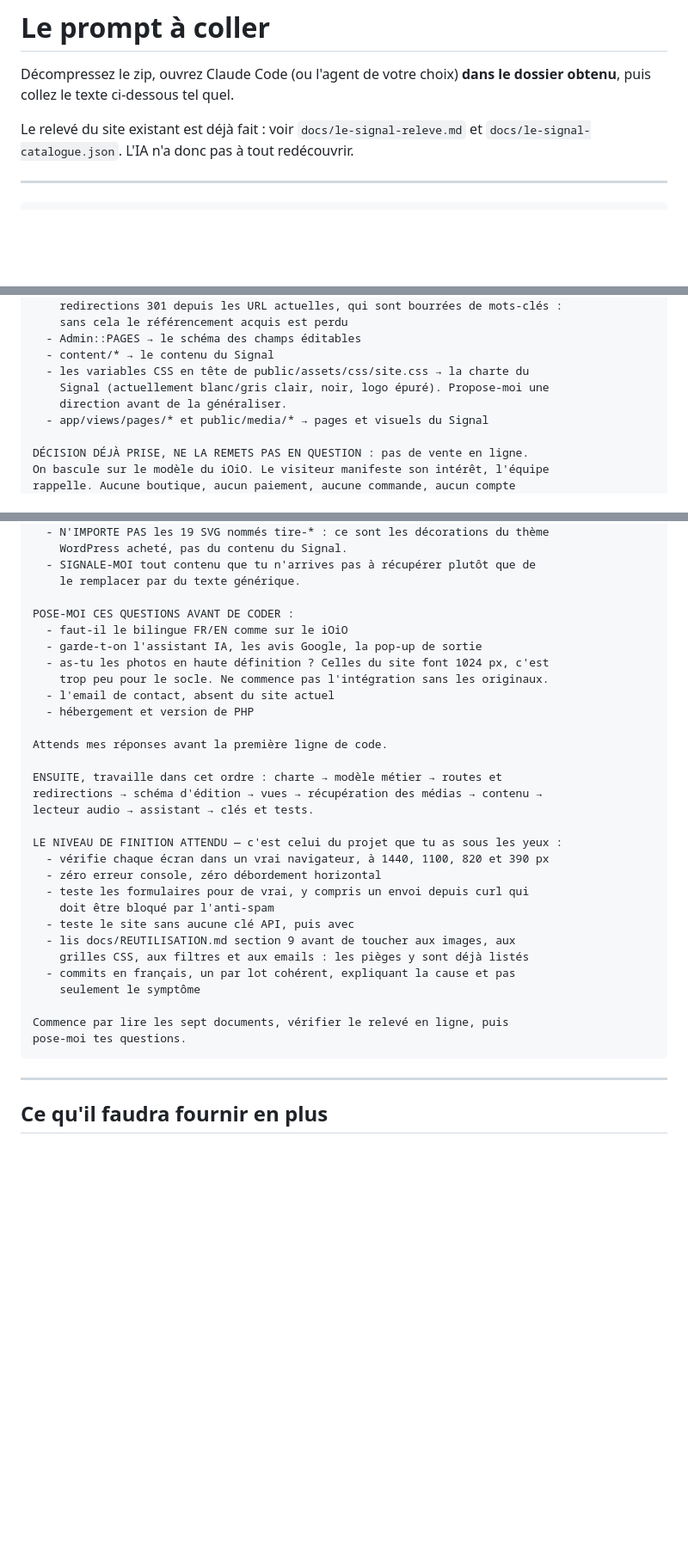
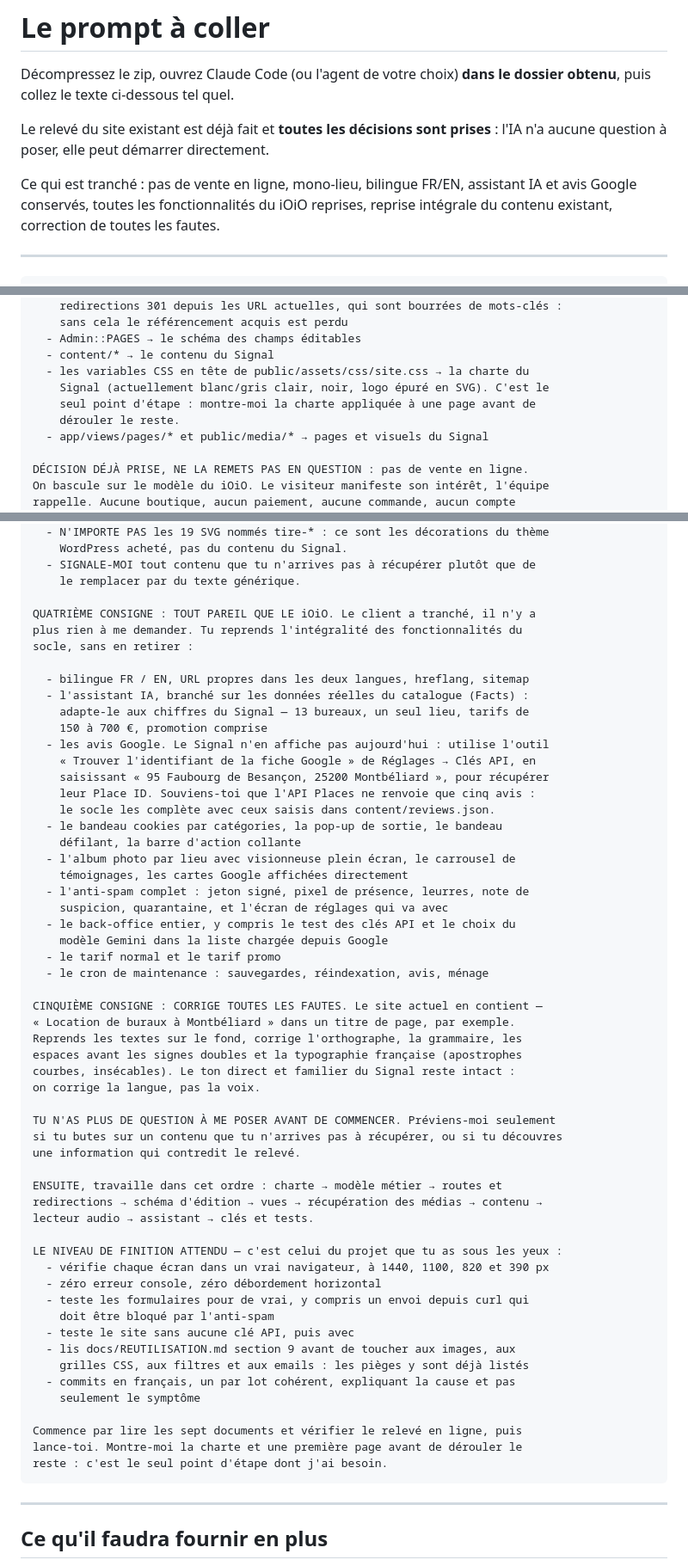
Before and after one commit to ftholomier/poubelle, a Markdown page: docs/PROMPT-LE-SIGNAL.md, 3 parts joined by grey strips. Shown at 86% size. GitHub-like rendering; blank space fills up the shorter version.

Commit message:
Le Signal : toutes les décisions prises, le prompt démarre sans questions
Bilingue FR/EN, assistant IA et avis Google conservés, toutes les
fonctionnalités du iOiO reprises, correction de toutes les fautes. Plus rien
n'est en suspens : la phase de questions disparaît du prompt, qui liste à la
place ce qui est acquis.

La consigne « tout pareil » est énumérée plutôt que sous-entendue, pour qu'une
fonctionnalité ne soit pas oubliée en route : bilingue et hreflang, assistant
branché sur les chiffres réels, avis Google complétés par la saisie puisque
l'API n'en renvoie que cinq, bandeau cookies, pop-up de sortie, bandeau
défilant, barre collante, album photo et visionneuse, carrousel de
témoignages, cartes affichées directement, anti-spam complet, back-office
entier, tarif promo, cron de maintenance.

Le Signal n'affiche aucun avis aujourd'hui : le prompt renvoie vers l'outil
de recherche de fiche Google du back-office, en donnant l'adresse à saisir.

La correction des fautes est cadrée : orthographe, grammaire, espaces avant
les signes doubles et typographie française, sans toucher au ton direct et
familier du site.

Il ne reste qu'un point d'étape, la charte appliquée à une page.

Co-Authored-By: Claude Opus 5 <noreply@anthropic.com>
Claude-Session: https://claude.ai/code/session_01W7YLoNg47GYhzZJ6myQKvL

````diff
--- a/docs/PROMPT-LE-SIGNAL.md
+++ b/docs/PROMPT-LE-SIGNAL.md
@@ -3,8 +3,13 @@
 Décompressez le zip, ouvrez Claude Code (ou l'agent de votre choix) **dans le
 dossier obtenu**, puis collez le texte ci-dessous tel quel.
 
-Le relevé du site existant est déjà fait : voir `docs/le-signal-releve.md` et
-`docs/le-signal-catalogue.json`. L'IA n'a donc pas à tout redécouvrir.
+Le relevé du site existant est déjà fait et **toutes les décisions sont
+prises** : l'IA n'a aucune question à poser, elle peut démarrer directement.
+
+Ce qui est tranché : pas de vente en ligne, mono-lieu, bilingue FR/EN,
+assistant IA et avis Google conservés, toutes les fonctionnalités du iOiO
+reprises, reprise intégrale du contenu existant, correction de toutes les
+fautes.
 
 ---
 
@@ -70,8 +75,9 @@ CE QUE TU ADAPTES :
   - Admin::PAGES → le schéma des champs éditables
   - content/* → le contenu du Signal
   - les variables CSS en tête de public/assets/css/site.css → la charte du
-    Signal (actuellement blanc/gris clair, noir, logo épuré). Propose-moi une
-    direction avant de la généraliser.
+    Signal (actuellement blanc/gris clair, noir, logo épuré en SVG). C'est le
+    seul point d'étape : montre-moi la charte appliquée à une page avant de
+    dérouler le reste.
   - app/views/pages/* et public/media/* → pages et visuels du Signal
 
 DÉCISION DÉJÀ PRISE, NE LA REMETS PAS EN QUESTION : pas de vente en ligne.
@@ -121,15 +127,40 @@ Rien n'est à réécrire, rien n'est à inventer. Le site actuel fait foi.
   - SIGNALE-MOI tout contenu que tu n'arrives pas à récupérer plutôt que de
     le remplacer par du texte générique.
 
-POSE-MOI CES QUESTIONS AVANT DE CODER :
-  - faut-il le bilingue FR/EN comme sur le iOiO
-  - garde-t-on l'assistant IA, les avis Google, la pop-up de sortie
-  - as-tu les photos en haute définition ? Celles du site font 1024 px, c'est
-    trop peu pour le socle. Ne commence pas l'intégration sans les originaux.
-  - l'email de contact, absent du site actuel
-  - hébergement et version de PHP
+QUATRIÈME CONSIGNE : TOUT PAREIL QUE LE iOiO. Le client a tranché, il n'y a
+plus rien à me demander. Tu reprends l'intégralité des fonctionnalités du
+socle, sans en retirer :
 
-Attends mes réponses avant la première ligne de code.
+  - bilingue FR / EN, URL propres dans les deux langues, hreflang, sitemap
+  - l'assistant IA, branché sur les données réelles du catalogue (Facts) :
+    adapte-le aux chiffres du Signal — 13 bureaux, un seul lieu, tarifs de
+    150 à 700 €, promotion comprise
+  - les avis Google. Le Signal n'en affiche pas aujourd'hui : utilise l'outil
+    « Trouver l'identifiant de la fiche Google » de Réglages → Clés API, en
+    saisissant « 95 Faubourg de Besançon, 25200 Montbéliard », pour récupérer
+    leur Place ID. Souviens-toi que l'API Places ne renvoie que cinq avis :
+    le socle les complète avec ceux saisis dans content/reviews.json.
+  - le bandeau cookies par catégories, la pop-up de sortie, le bandeau
+    défilant, la barre d'action collante
+  - l'album photo par lieu avec visionneuse plein écran, le carrousel de
+    témoignages, les cartes Google affichées directement
+  - l'anti-spam complet : jeton signé, pixel de présence, leurres, note de
+    suspicion, quarantaine, et l'écran de réglages qui va avec
+  - le back-office entier, y compris le test des clés API et le choix du
+    modèle Gemini dans la liste chargée depuis Google
+  - le tarif normal et le tarif promo
+  - le cron de maintenance : sauvegardes, réindexation, avis, ménage
+
+CINQUIÈME CONSIGNE : CORRIGE TOUTES LES FAUTES. Le site actuel en contient —
+« Location de buraux à Montbéliard » dans un titre de page, par exemple.
+Reprends les textes sur le fond, corrige l'orthographe, la grammaire, les
+espaces avant les signes doubles et la typographie française (apostrophes
+courbes, insécables). Le ton direct et familier du Signal reste intact :
+on corrige la langue, pas la voix.
+
+TU N'AS PLUS DE QUESTION À ME POSER AVANT DE COMMENCER. Préviens-moi seulement
+si tu butes sur un contenu que tu n'arrives pas à récupérer, ou si tu découvres
+une information qui contredit le relevé.
 
 ENSUITE, travaille dans cet ordre : charte → modèle métier → routes et
 redirections → schéma d'édition → vues → récupération des médias → contenu →
@@ -146,8 +177,9 @@ LE NIVEAU DE FINITION ATTENDU — c'est celui du projet que tu as sous les yeux
   - commits en français, un par lot cohérent, expliquant la cause et pas
     seulement le symptôme
 
-Commence par lire les sept documents, vérifier le relevé en ligne, puis
-pose-moi tes questions.
+Commence par lire les sept documents et vérifier le relevé en ligne, puis
+lance-toi. Montre-moi la charte et une première page avant de dérouler le
+reste : c'est le seul point d'étape dont j'ai besoin.
 ```
 
 ---
````
